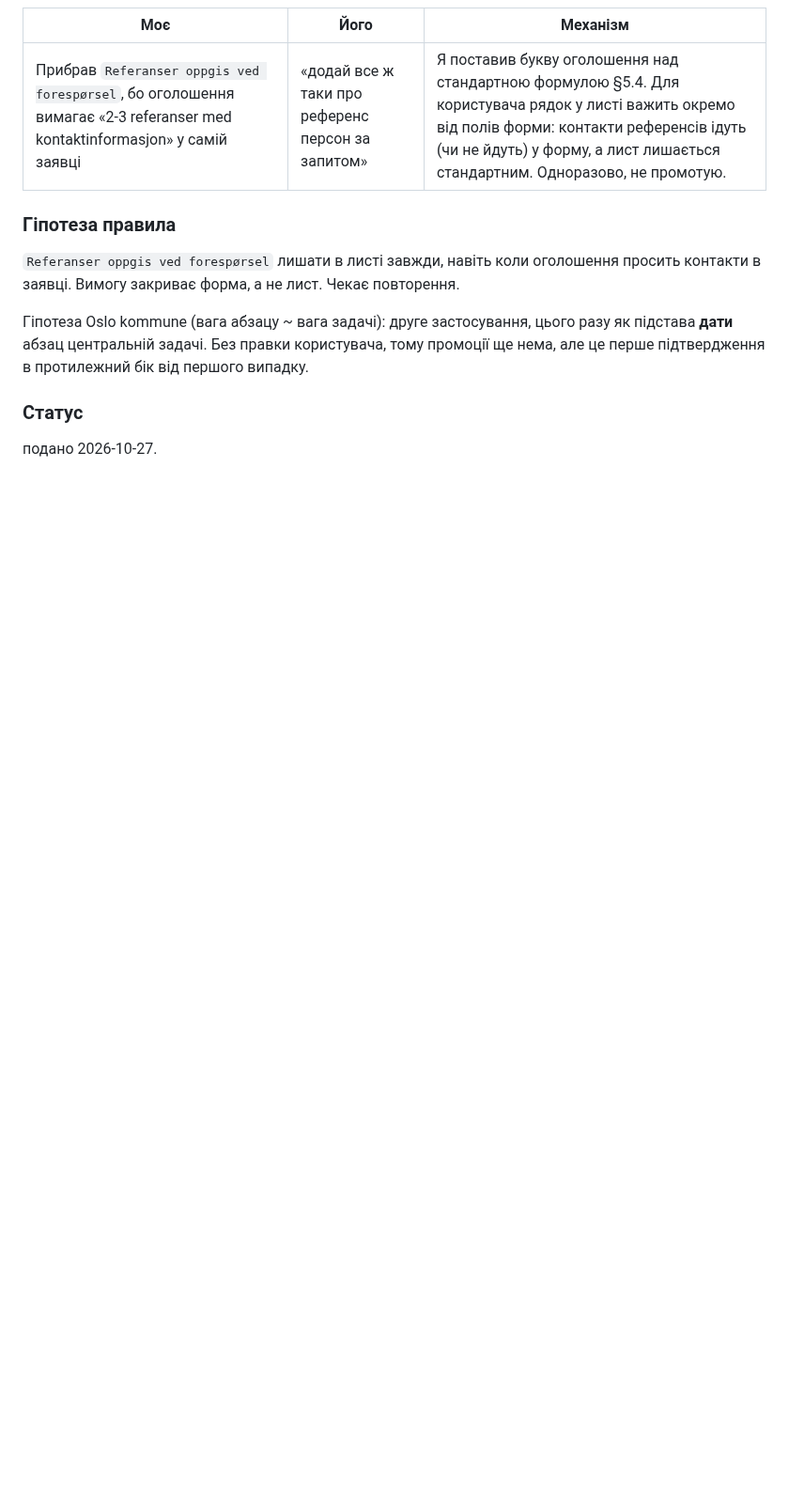
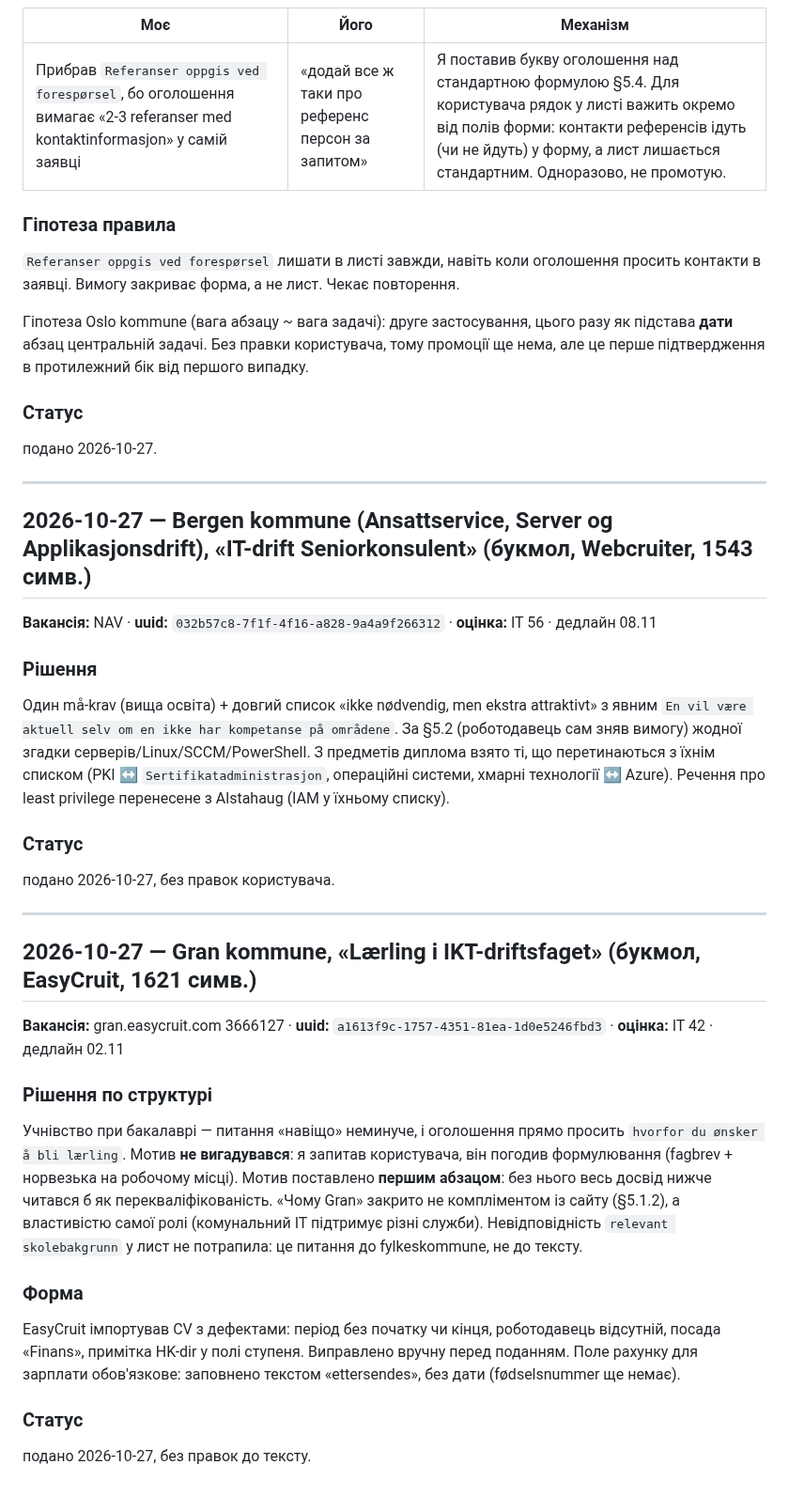
Before and after one commit to TxipO/jobsearch-norway, a Markdown page: profile/soknad-log.md, the part around the change. Shown at 94% size. Rendered like a GitHub page; blank space fills up the shorter version.

Commit message:
Log Bergen kommune and Gran kommune søknad cycles
Co-Authored-By: Claude Opus 5.5 <noreply@anthropic.com>

```diff
--- a/profile/soknad-log.md
+++ b/profile/soknad-log.md
@@ -667,3 +667,30 @@ Content-fit найточніший за всю сесію: `1. og 2. linje suppo
 
 ### Статус
 подано 2026-10-27.
+
+---
+
+## 2026-10-27 — Bergen kommune (Ansattservice, Server og Applikasjonsdrift), «IT-drift Seniorkonsulent» (букмол, Webcruiter, 1543 симв.)
+
+**Вакансія:** NAV · **uuid:** `032b57c8-7f1f-4f16-a828-9a4a9f266312` · **оцінка:** IT 56 · дедлайн 08.11
+
+### Рішення
+Один må-krav (вища освіта) + довгий список «ikke nødvendig, men ekstra attraktivt» з явним `En vil være aktuell selv om en ikke har kompetanse på områdene`. За §5.2 (роботодавець сам зняв вимогу) жодної згадки серверів/Linux/SCCM/PowerShell. З предметів диплома взято ті, що перетинаються з їхнім списком (PKI ↔ `Sertifikatadministrasjon`, операційні системи, хмарні технології ↔ Azure). Речення про least privilege перенесене з Alstahaug (IAM у їхньому списку).
+
+### Статус
+подано 2026-10-27, без правок користувача.
+
+---
+
+## 2026-10-27 — Gran kommune, «Lærling i IKT-driftsfaget» (букмол, EasyCruit, 1621 симв.)
+
+**Вакансія:** gran.easycruit.com 3666127 · **uuid:** `a1613f9c-1757-4351-81ea-1d0e5246fbd3` · **оцінка:** IT 42 · дедлайн 02.11
+
+### Рішення по структурі
+Учнівство при бакалаврі — питання «навіщо» неминуче, і оголошення прямо просить `hvorfor du ønsker å bli lærling`. Мотив **не вигадувався**: я запитав користувача, він погодив формулювання (fagbrev + норвезька на робочому місці). Мотив поставлено **першим абзацом**: без нього весь досвід нижче читався б як перекваліфікованість. «Чому Gran» закрито не компліментом із сайту (§5.1.2), а властивістю самої ролі (комунальний ІТ підтримує різні служби). Невідповідність `relevant skolebakgrunn` у лист не потрапила: це питання до fylkeskommune, не до тексту.
+
+### Форма
+EasyCruit імпортував CV з дефектами: період без початку чи кінця, роботодавець відсутній, посада «Finans», примітка HK-dir у полі ступеня. Виправлено вручну перед поданням. Поле рахунку для зарплати обов'язкове: заповнено текстом «ettersendes», без дати (fødselsnummer ще немає).
+
+### Статус
+подано 2026-10-27, без правок до тексту.
```
